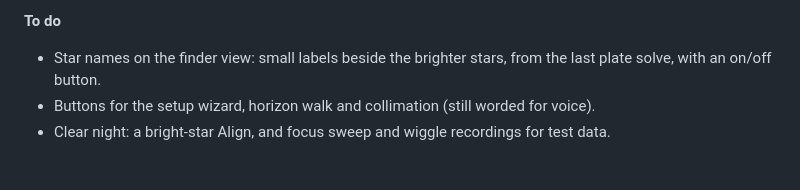
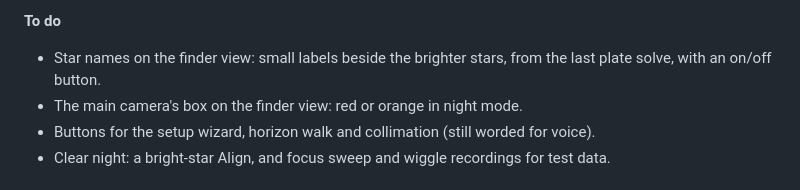
Before and after one commit to bryan631/astro, a Markdown page: docs/plan.md, the part around the change. GitHub-like rendering.

Commit message:
Plan: box color in night mode on the to-do list
Co-Authored-By: Claude Opus 5.5 <noreply@anthropic.com>

```diff
--- a/docs/plan.md
+++ b/docs/plan.md
@@ -210,6 +210,7 @@ recenter → Align. Each step tested indoors with the simulators before the next
 **To do**
 - Star names on the finder view: small labels beside the brighter stars, from the last plate
   solve, with an on/off button.
+- The main camera's box on the finder view: red or orange in night mode.
 - Buttons for the setup wizard, horizon walk and collimation (still worded for voice).
 - Clear night: a bright-star Align, and focus sweep and wiggle recordings for test data.
 
```
